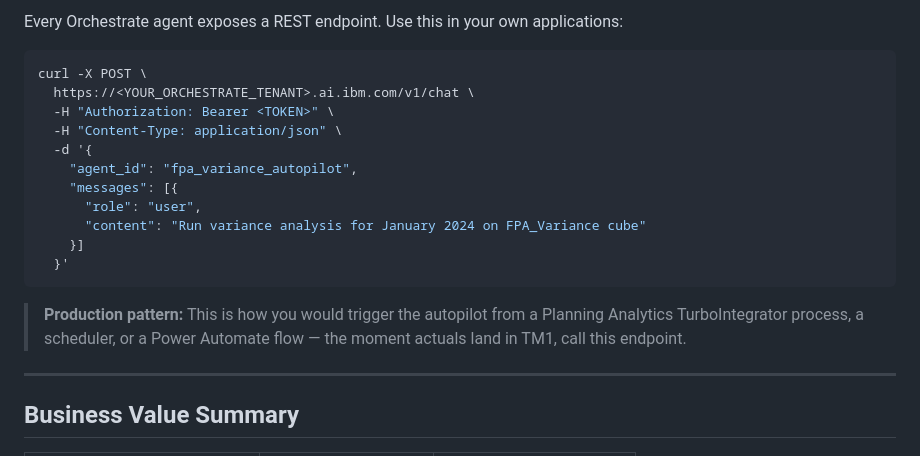
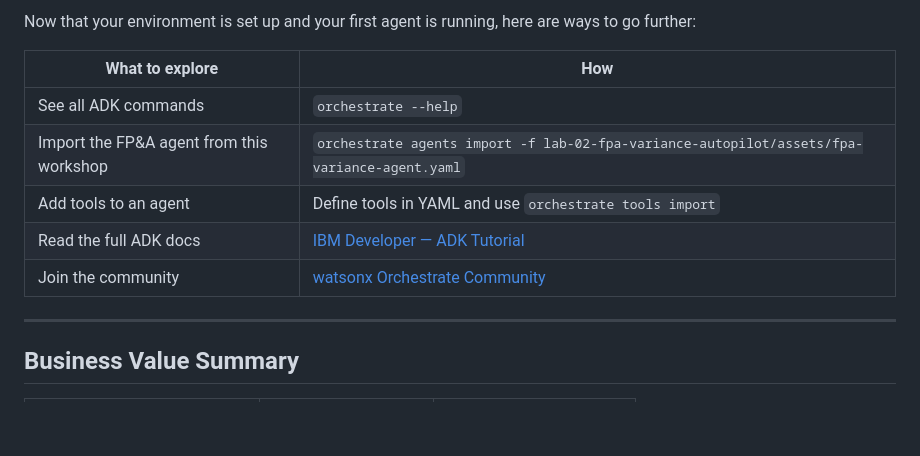
Before and after one commit to IBM/stratos-pa-bob-agents, a Markdown page: lab-02-fpa-variance-autopilot/README.md, the part around one of its changes. GitHub-like rendering; blank space fills up the shorter version.

````diff
--- a/lab-02-fpa-variance-autopilot/README.md
+++ b/lab-02-fpa-variance-autopilot/README.md
@@ -698,21 +732,13 @@ Agent: 📊 FP&A Variance Analysis — January 2024 ...
 
-Every Orchestrate agent exposes a REST endpoint. Use this in your own applications:
+Now that your environment is set up and your first agent is running, here are ways to go further:
 
-```bash
-curl -X POST \
-  https://<YOUR_ORCHESTRATE_TENANT>.ai.ibm.com/v1/chat \
-  -H "Authorization: Bearer <TOKEN>" \
-  -H "Content-Type: application/json" \
-  -d '{
-    "agent_id": "fpa_variance_autopilot",
-    "messages": [{
-      "role": "user",
-      "content": "Run variance analysis for January 2024 on FPA_Variance cube"
-    }]
-  }'
-```
-
-> **Production pattern:** This is how you would trigger the autopilot from a Planning Analytics TurboIntegrator process, a scheduler, or a Power Automate flow — the moment actuals land in TM1, call this endpoint.
+| What to explore | How |
+|----------------|-----|
+| See all ADK commands | `orchestrate --help` |
+| Import the FP&A agent from this workshop | `orchestrate agents import -f lab-02-fpa-variance-autopilot/assets/fpa-variance-agent.yaml` |
+| Add tools to an agent | Define tools in YAML and use `orchestrate tools import` |
+| Read the full ADK docs | [IBM Developer — ADK Tutorial](https://developer.ibm.com/learningpaths/get-started-watsonx-orchestrate/develop-agents-adk/) |
+| Join the community | [watsonx Orchestrate Community](https://community.ibm.com/community/user/watsonxai/communities/community-home?CommunityKey=1b4d3e0f-d8d1-4f47-be87-d803e15e8b0e) |
 
 ---
 
````
Also changed, not shown: other parts of lab-02-fpa-variance-autopilot/README.md (+127 -93 lines), session-03-your-scenario/README.md (+1 -1 lines).
